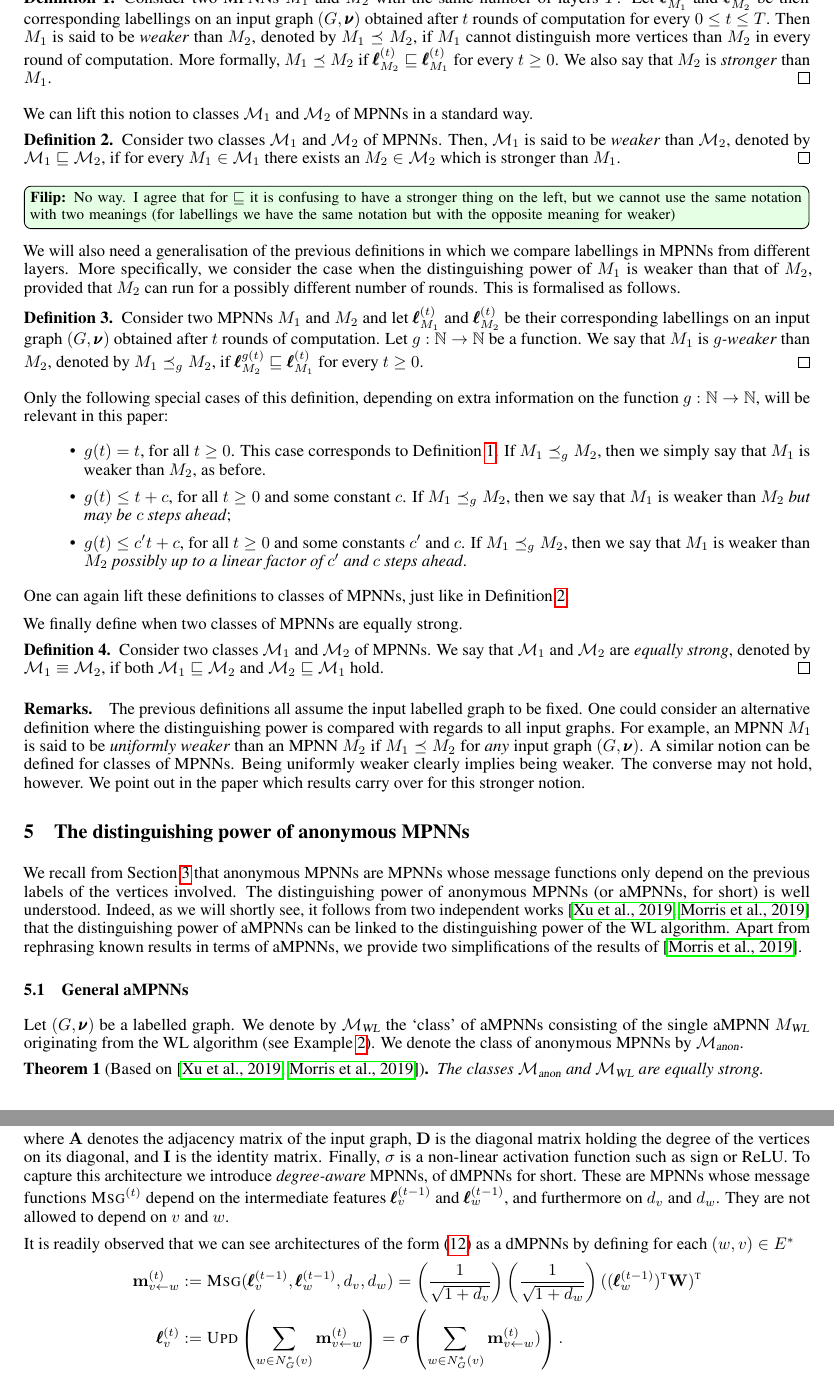
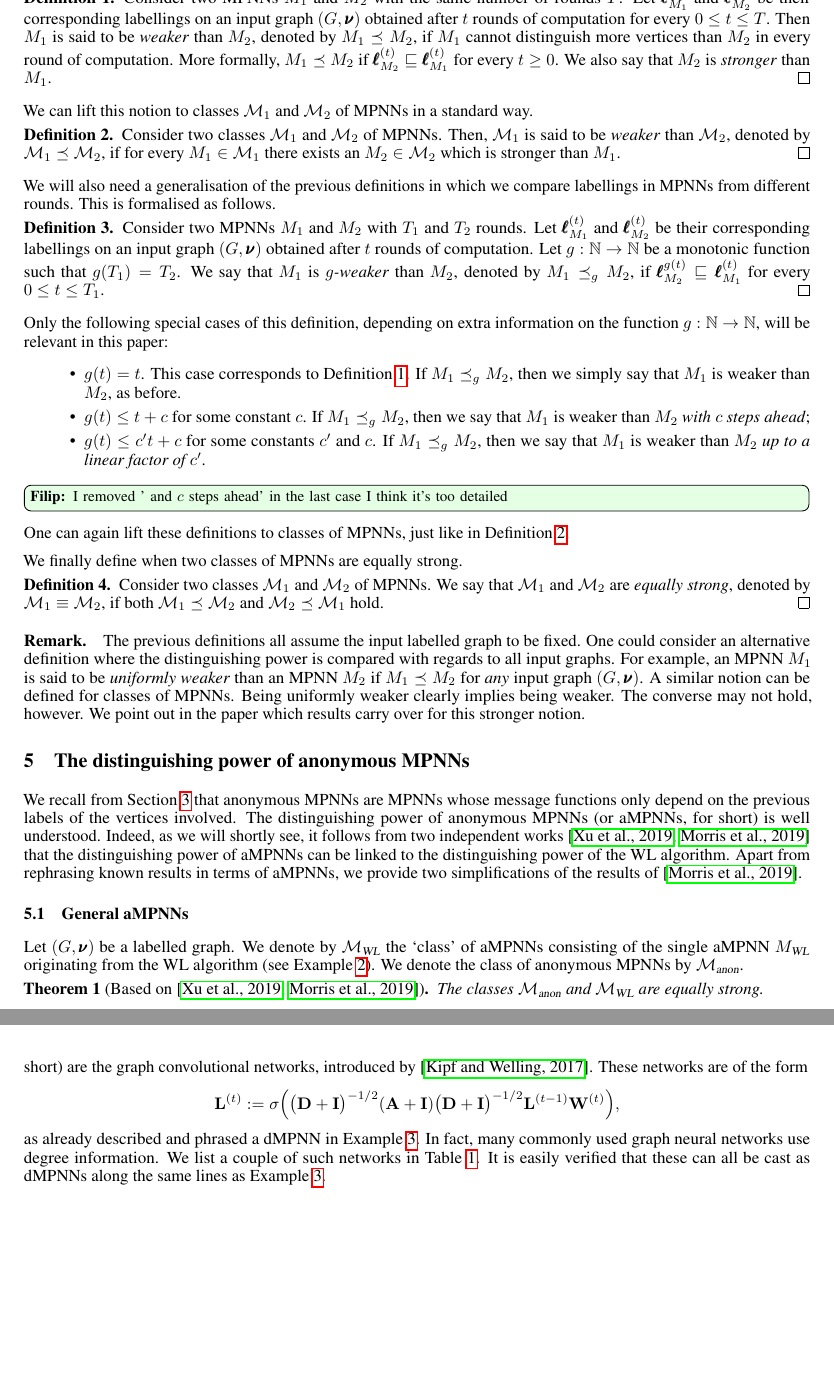
Before and after one commit to fmazowiecki/Kipf-but-less-loose, a LaTeX paper (main.tex, which reads MPNNs-compare.tex): two parts of pages 10 and 16 of 43, joined at a grey line, cut so that both start at the same text, the shorter picture padded with empty space. Compiled offline with pdfLaTeX.

Commit message:
Updates from Overleaf

```diff
--- a/MPNNs-compare.tex
+++ b/MPNNs-compare.tex
@@ -9,7 +9,7 @@ $\pmb{\ell}_M^{(t)}$ the vertex labelling computed by $M$ after $t$ rounds. We f
 % The \textit{distinguishing power} of an MPNN $M$ relates to its ability to distinguish vertices by means of the labelings $\pmb{\ell}_M^{(t)}$, for $t\geq 0$.
 
 \begin{definition}\label{def:mpnnweak}\normalfont
-Consider two MPNNs $M_1$ and $M_2$ with the same number of layers $T$. Let $\pmb{\ell}_{M_1}^{(t)}$ and $\pmb{\ell}_{M_2}^{(t)}$  be their corresponding labellings on an input graph $( G,\pmb{\nu})$ obtained after $t$ rounds of computation for every $0 \le t \le T$. Then
+Consider two MPNNs $M_1$ and $M_2$ with the same number of rounds $T$. Let $\pmb{\ell}_{M_1}^{(t)}$ and $\pmb{\ell}_{M_2}^{(t)}$  be their corresponding labellings on an input graph $( G,\pmb{\nu})$ obtained after $t$ rounds of computation for every $0 \le t \le T$. Then
 $M_1$ is said to be \textit{weaker} than $M_2$, denoted by $M_1\preceq M_2$, if $M_1$ cannot distinguish more vertices  than $M_2$ in every round of computation. More formally, $M_1\preceq M_2$ if $\pmb{\ell}_{M_2}^{(t)}\sqsubseteq
 \pmb{\ell}_{M_1}^{(t)}$ for every $t\geq 0$. We also say that $M_2$ is \textit{stronger} than $M_1$. \qed
 \end{definition}
@@ -18,7 +18,7 @@ We can lift this notion to classes  $\architecture_1$ and $\architecture_2$ of M
 \begin{definition}\label{def:classesweak}\normalfont
 Consider two classes $\architecture_1$ and $\architecture_2$ of MPNNs.
 Then, $\architecture_1$ is said to be \textit{weaker} than $\architecture_2$, denoted by
-$\architecture_1\sqsubseteq \architecture_2$, if for every $M_1\in \architecture_1$
+$\architecture_1\preceq \architecture_2$, if for every $M_1\in \architecture_1$
 there exists an $M_2\in\architecture_2$ which is stronger than $M_1$. \qed
 \end{definition}
 % We observe that when $\architecture_1$ and $\architecture_2$ consist of single MPNNs $M_1$ and $M_2$, respectively, then $\architecture_1\sqsubseteq \architecture_2$ if and only $M_1\preceq M_2$. We further remark that whereas $\preceq$ defines a partial order on MPNNs,
@@ -26,24 +26,24 @@ there exists an $M_2\in\architecture_2$ which is stronger than $M_1$. \qed
 % In particular, $\architecture_1\sqsubseteq \architecture_2$ and $\architecture_2\sqsubseteq \architecture_1$ does not necessarily implies that
 % $\architecture_1=\architecture_2$
 
-\filip{No way. I agree that for $\sqsubseteq$ it is confusing to have a stronger thing on the left, but we cannot use the same notation with two meanings (for labellings we have the same notation but with the opposite meaning for weaker)}
-
-We will also need a generalisation of the previous definitions in which we compare labellings in MPNNs from different layers.
-More specifically, we consider the case when the distinguishing power of $M_1$ is weaker than that of $M_2$, provided that $M_2$ can run for a possibly different number of rounds.
+We will also need a generalisation of the previous definitions in which we compare labellings in MPNNs from different rounds.
+%More specifically, we consider the case when the distinguishing power of $M_1$ is weaker than that of $M_2$, provided that $M_2$ can run for a possibly different number of rounds.
 This is formalised as follows.
 
 \begin{definition}\normalfont
-Consider two MPNNs $M_1$ and $M_2$ and let $\pmb{\ell}_{M_1}^{(t)}$ and $\pmb{\ell}_{M_2}^{(t)}$  be their corresponding labellings on an input graph $( G,\pmb{\nu})$ obtained after $t$ rounds of computation. Let $g:\mathbb{N}\to \mathbb{N}$ be a function. We say that $M_1$ is \textit{$g$-weaker} than $M_2$, denoted by $M_1\preceq_{g} M_2$, if
+Consider two MPNNs $M_1$ and $M_2$ with $T_1$ and $T_2$ rounds. Let $\pmb{\ell}_{M_1}^{(t)}$ and $\pmb{\ell}_{M_2}^{(t)}$  be their corresponding labellings on an input graph $( G,\pmb{\nu})$ obtained after $t$ rounds of computation. Let $g:\mathbb{N}\to \mathbb{N}$ be a monotonic function such that $g(T_1) = T_2$. We say that $M_1$ is \textit{$g$-weaker} than $M_2$, denoted by $M_1\preceq_{g} M_2$, if
 $\pmb{\ell}_{M_2}^{g(t)}\sqsubseteq
-\pmb{\ell}_{M_1}^{(t)}$ for every $t\geq 0$.\qed
+\pmb{\ell}_{M_1}^{(t)}$ for every $0 \le t\le T_1$.\qed
 \end{definition}
 
 Only the following special cases of this definition, depending on extra information on the function $g:\mathbb{N}\to\mathbb{N}$, will be relevant in this paper:
 \begin{itemize}
-    \item $g(t)=t$, for all $t\geq 0$. This case corresponds to Definition~\ref{def:mpnnweak}. If $M_1\preceq_{g} M_2$, then we simply say that $M_1$ is weaker than $M_2$, as before.
-    \item $g(t)\leq t+c$, for all $t\geq 0$ and some constant $c$. If $M_1\preceq_{g} M_2$, then we say that $M_1$ is weaker than $M_2$ \textit{but may be $c$ steps ahead};
-    \item $g(t)\leq c't+c$, for all $t\geq 0$ and some constants $c'$ and $c$. If $M_1\preceq_{g} M_2$, then we say that $M_1$ is weaker than $M_2$ \textit{possibly up to a linear factor of $c'$ and $c$ steps ahead}.
+    \item $g(t)=t$. This case corresponds to Definition~\ref{def:mpnnweak}. If $M_1\preceq_{g} M_2$, then we simply say that $M_1$ is weaker than $M_2$, as before.
+    \item $g(t)\leq t+c$ for some constant $c$. If $M_1\preceq_{g} M_2$, then we say that $M_1$ is weaker than $M_2$ \textit{with $c$ steps ahead};
+    \item $g(t)\leq c't+c$ for some constants $c'$ and $c$. If $M_1\preceq_{g} M_2$, then we say that $M_1$ is weaker than $M_2$ \textit{up to a linear factor of $c'$}.
 \end{itemize}
+
+\filip{I removed ' and $c$ steps ahead' in the last case I think it's too detailed}
 
 One can again lift these definitions to classes of MPNNs, just like in Definition~\ref{def:classesweak}.
 
@@ -51,8 +51,8 @@ We finally define when two classes of MPNNs are equally strong.
 \begin{definition}\normalfont
 Consider two classes $\architecture_1$ and $\architecture_2$ of MPNNs. We say that
 $\architecture_1$ and $\architecture_2$ are \textit{equally strong}, denoted by $\architecture_1\equiv \architecture_2$, if
-both  $\architecture_1\sqsubseteq \architecture_2$
-and  $\architecture_2\sqsubseteq \architecture_1$ hold.\qed\end{definition}
+both  $\architecture_1\preceq \architecture_2$
+and  $\architecture_2\preceq \architecture_1$ hold.\qed\end{definition}
 
-\paragraph{Remarks.} The previous definitions all assume the input labelled graph to be fixed. One could consider an alternative definition where the distinguishing power is compared with regards to all
+\paragraph{Remark.} The previous definitions all assume the input labelled graph to be fixed. One could consider an alternative definition where the distinguishing power is compared with regards to all
 input graphs. For example, an MPNN $M_1$ is said to be \textit{uniformly weaker} than an MPNN $M_2$ if $M_1\preceq M_2$ for \textit{any} input graph $( G,\pmb{\nu})$. A similar notion can be defined for classes of MPNNs. Being uniformly weaker clearly implies being weaker. The converse may not hold, however. We point out in the paper which results carry over for this stronger notion.
```
Also changed, not shown: dMPNNs.tex (+90 -15 lines).
